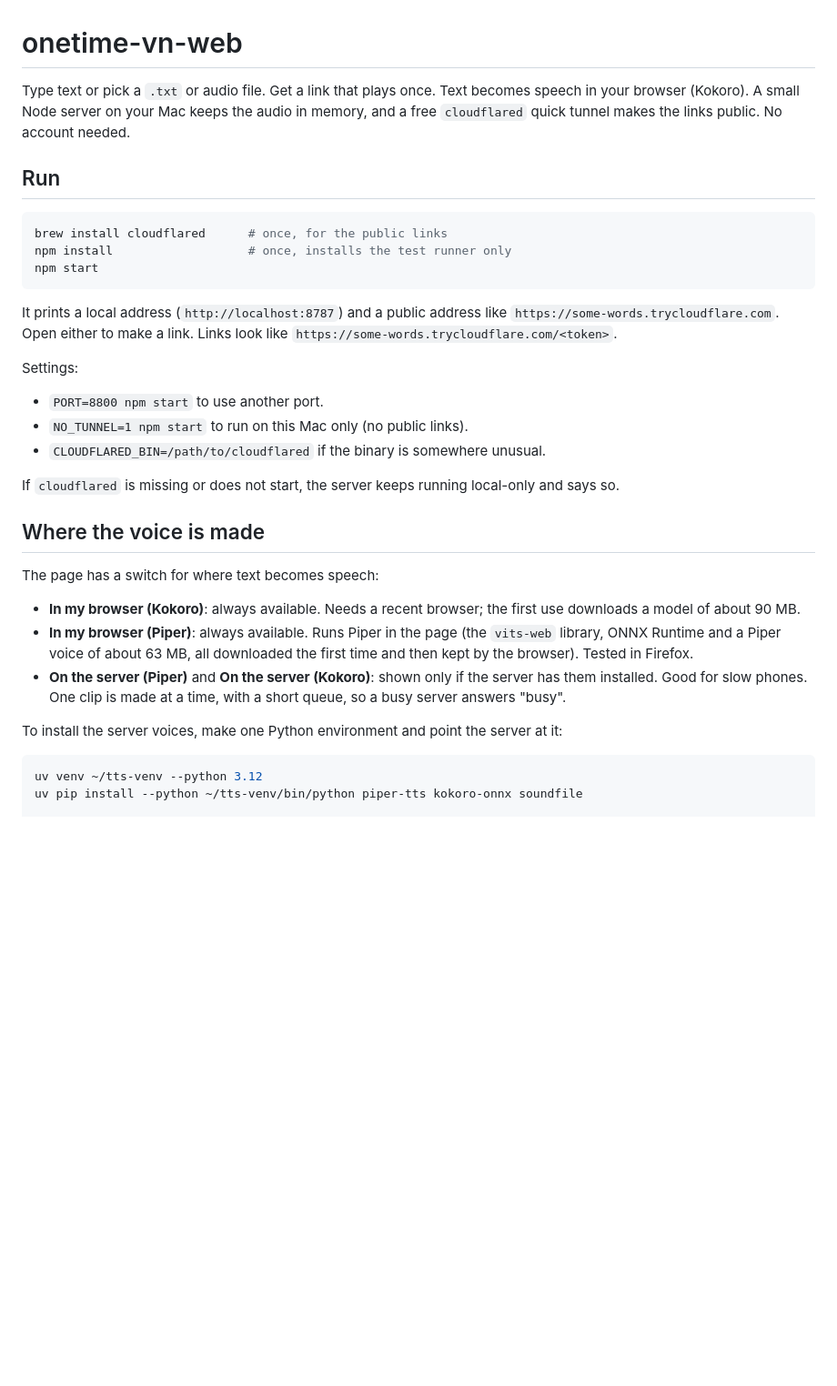
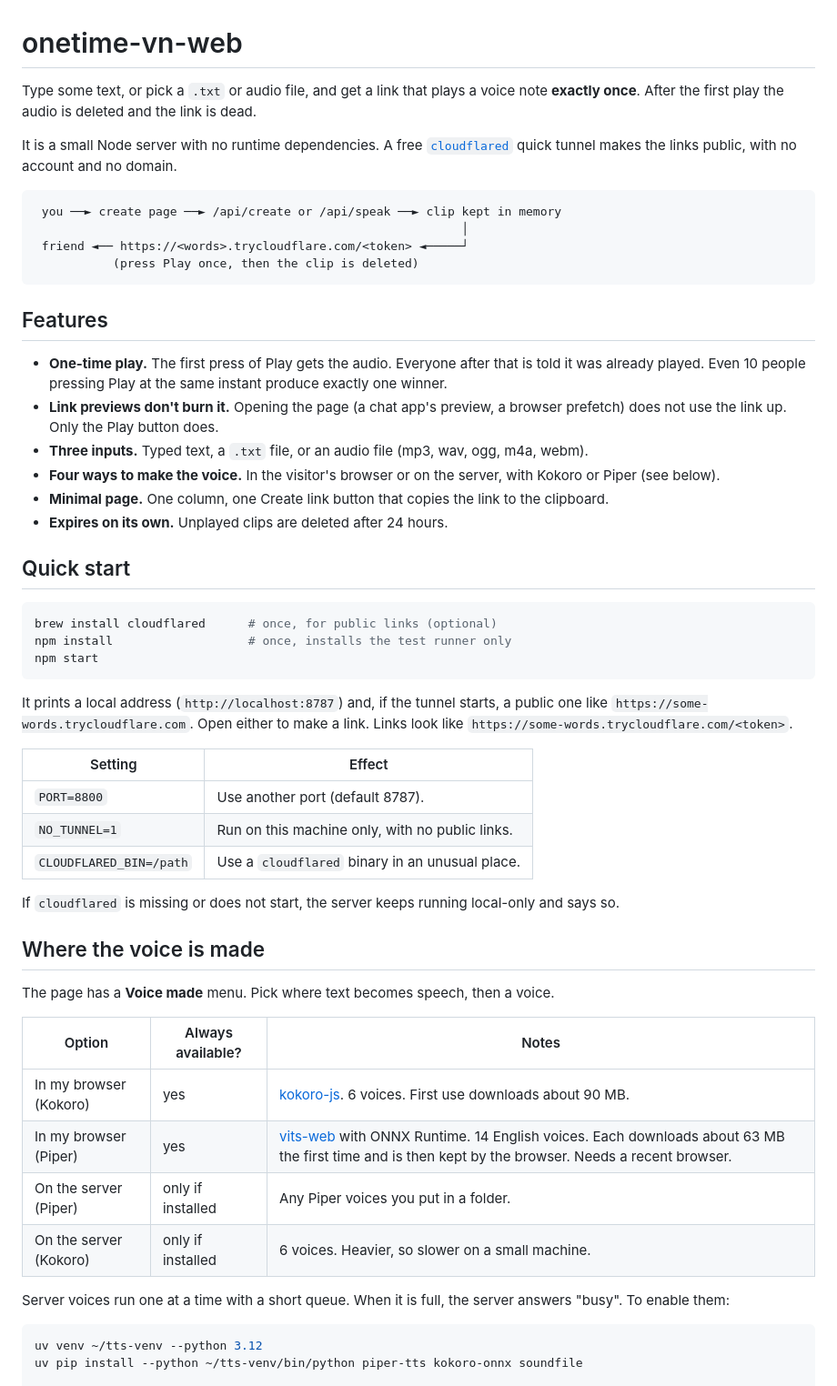
Before and after one commit to Rajveer2009/onetime-vn-web, a Markdown page: README.md, the part around one of its changes. Shown at 91% size. Drawn GitHub-style; blank space fills up the shorter version.

````diff
--- a/README.md
+++ b/README.md
@@ -1,34 +1,55 @@
 # onetime-vn-web
 
-Type text or pick a `.txt` or audio file. Get a link that plays once.
-Text becomes speech in your browser (Kokoro). A small Node server on your Mac keeps the audio in memory, and a free `cloudflared` quick tunnel makes the links public. No account needed.
+Type some text, or pick a `.txt` or audio file, and get a link that plays a voice note **exactly once**. After the first play the audio is deleted and the link is dead.
 
-## Run
+It is a small Node server with no runtime dependencies. A free [`cloudflared`](https://developers.cloudflare.com/cloudflare-one/connections/connect-networks/) quick tunnel makes the links public, with no account and no domain.
+
+```
+ you ──► create page ──► /api/create or /api/speak ──► clip kept in memory
+                                                            │
+ friend ◄── https://<words>.trycloudflare.com/<token> ◄─────┘
+           (press Play once, then the clip is deleted)
+```
+
+## Features
+
+- **One-time play.** The first press of Play gets the audio. Everyone after that is told it was already played. Even 10 people pressing Play at the same instant produce exactly one winner.
+- **Link previews don't burn it.** Opening the page (a chat app's preview, a browser prefetch) does not use the link up. Only the Play button does.
+- **Three inputs.** Typed text, a `.txt` file, or an audio file (mp3, wav, ogg, m4a, webm).
+- **Four ways to make the voice.** In the visitor's browser or on the server, with Kokoro or Piper (see below).
+- **Minimal page.** One column, one Create link button that copies the link to the clipboard.
+- **Expires on its own.** Unplayed clips are deleted after 24 hours.
+
+## Quick start
 
 ```bash
-brew install cloudflared      # once, for the public links
+brew install cloudflared      # once, for public links (optional)
 npm install                   # once, installs the test runner only
 npm start
 ```
 
-It prints a local address (`http://localhost:8787`) and a public address like `https://some-words.trycloudflare.com`. Open either to make a link. Links look like `https://some-words.trycloudflare.com/<token>`.
+It prints a local address (`http://localhost:8787`) and, if the tunnel starts, a public one like `https://some-words.trycloudflare.com`. Open either to make a link. Links look like `https://some-words.trycloudflare.com/<token>`.
 
-Settings:
-- `PORT=8800 npm start` to use another port.
-- `NO_TUNNEL=1 npm start` to run on this Mac only (no public links).
-- `CLOUDFLARED_BIN=/path/to/cloudflared` if the binary is somewhere unusual.
+| Setting | Effect |
+|---|---|
+| `PORT=8800` | Use another port (default 8787). |
+| `NO_TUNNEL=1` | Run on this machine only, with no public links. |
+| `CLOUDFLARED_BIN=/path` | Use a `cloudflared` binary in an unusual place. |
 
 If `cloudflared` is missing or does not start, the server keeps running local-only and says so.
 
 ## Where the voice is made
 
-The page has a switch for where text becomes speech:
+The page has a **Voice made** menu. Pick where text becomes speech, then a voice.
 
-- **In my browser (Kokoro)**: always available. Needs a recent browser; the first use downloads a model of about 90 MB.
-- **In my browser (Piper)**: always available. Runs Piper in the page (the `vits-web` library, ONNX Runtime and a Piper voice of about 63 MB, all downloaded the first time and then kept by the browser). Tested in Firefox.
-- **On the server (Piper)** and **On the server (Kokoro)**: shown only if the server has them installed. Good for slow phones. One clip is made at a time, with a short queue, so a busy server answers "busy".
+| Option | Always available? | Notes |
+|---|---|---|
+| In my browser (Kokoro) | yes | [kokoro-js](https://github.com/hexgrad/kokoro). 6 voices. First use downloads about 90 MB. |
+| In my browser (Piper) | yes | [vits-web](https://github.com/diffusionstudio/vits-web) with ONNX Runtime. 14 English voices. Each downloads about 63 MB the first time and is then kept by the browser. Needs a recent browser. |
+| On the server (Piper) | only if installed | Any Piper voices you put in a folder. |
+| On the server (Kokoro) | only if installed | 6 voices. Heavier, so slower on a small machine. |
 
-To install the server voices, make one Python environment and point the server at it:
+Server voices run one at a time with a short queue. When it is full, the server answers "busy". To enable them:
 
 ```bash
 uv venv ~/tts-venv --python 3.12
````
Also changed, not shown: other parts of README.md (+47 -13 lines).
